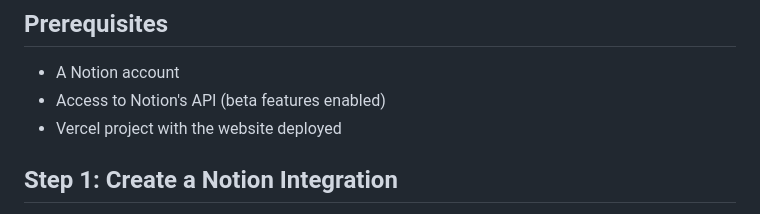
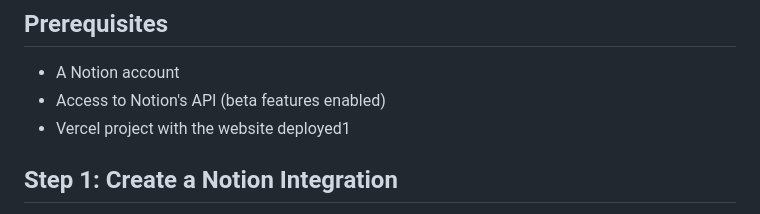
Before and after one commit to Native4a/Native4a-Limited, a Markdown page: NOTION_BLOG_SETUP.md, the part around the change. Rendered like a GitHub page.

```diff
--- a/NOTION_BLOG_SETUP.md
+++ b/NOTION_BLOG_SETUP.md
@@ -6,7 +6,7 @@ This guide walks you through setting up Notion as your blog CMS and configuring
 ## Prerequisites
 - A Notion account
 - Access to Notion's API (beta features enabled)
-- Vercel project with the website deployed
+- Vercel project with the website deployed1
 
 ## Step 1: Create a Notion Integration
 
```
